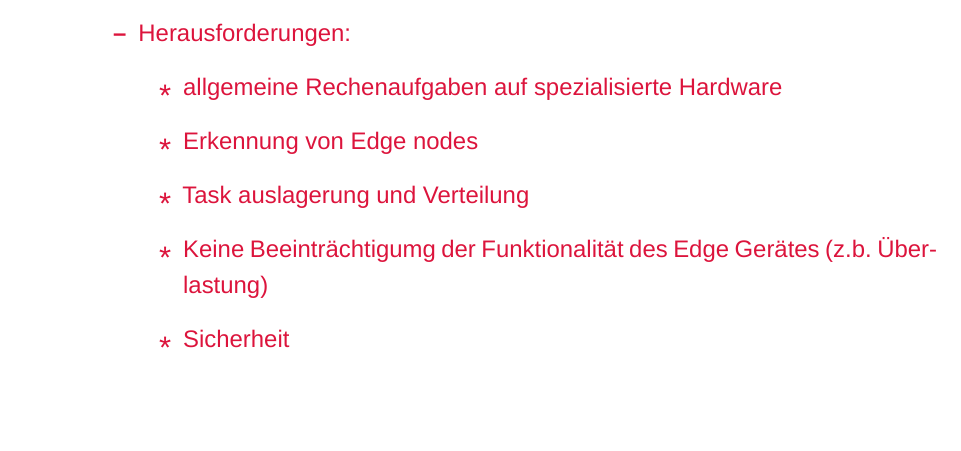
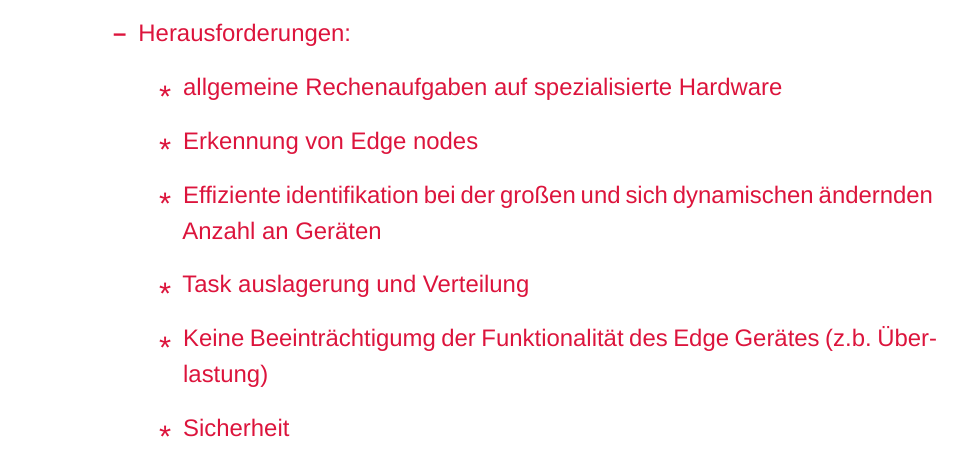
Before and after one commit to WhR4Ven/Diss_Dokument, a LaTeX book (Dokument/main.tex, which reads Dokument/content/notes.tex): part of page 9 of 12 before the commit and part of page 11 of 12 after it, cut so that both start at the same text, the shorter picture padded with empty space. Compiled offline with XeLaTeX; a missing font is replaced by an installed copy or a similar font.

Commit message:
notizen update

```diff
--- a/Dokument/content/notes.tex
+++ b/Dokument/content/notes.tex
@@ -79,5 +72,14 @@
             \item Erlaubt z.b. einfache Monitoringfunktionen direkt im Sensor
             \item Reduktion von benörigte Bandbreite und Rechenleistung in den übergeordneten Geräten
         \end{notes}
+        \item Herausforderungen:
+        \begin{notes}
+            \item allgemeine Rechenaufgaben auf spezialisierte Hardware
+            \item Erkennung von Edge nodes
+            \item Effiziente identifikation bei der großen und sich dynamischen ändernden Anzahl an Geräten
+            \item Task auslagerung und Verteilung
+            \item Keine Beeinträchtigumg der Funktionalität des Edge Gerätes (z.b. Überlastung)
+            \item Sicherheit
+        \end{notes}
     \end{notes}
 \end{notes}
```
Also changed, not shown: Dokument/main.pdf, Dokument/content/notes.tex (9 more changed lines), 3 other files.
